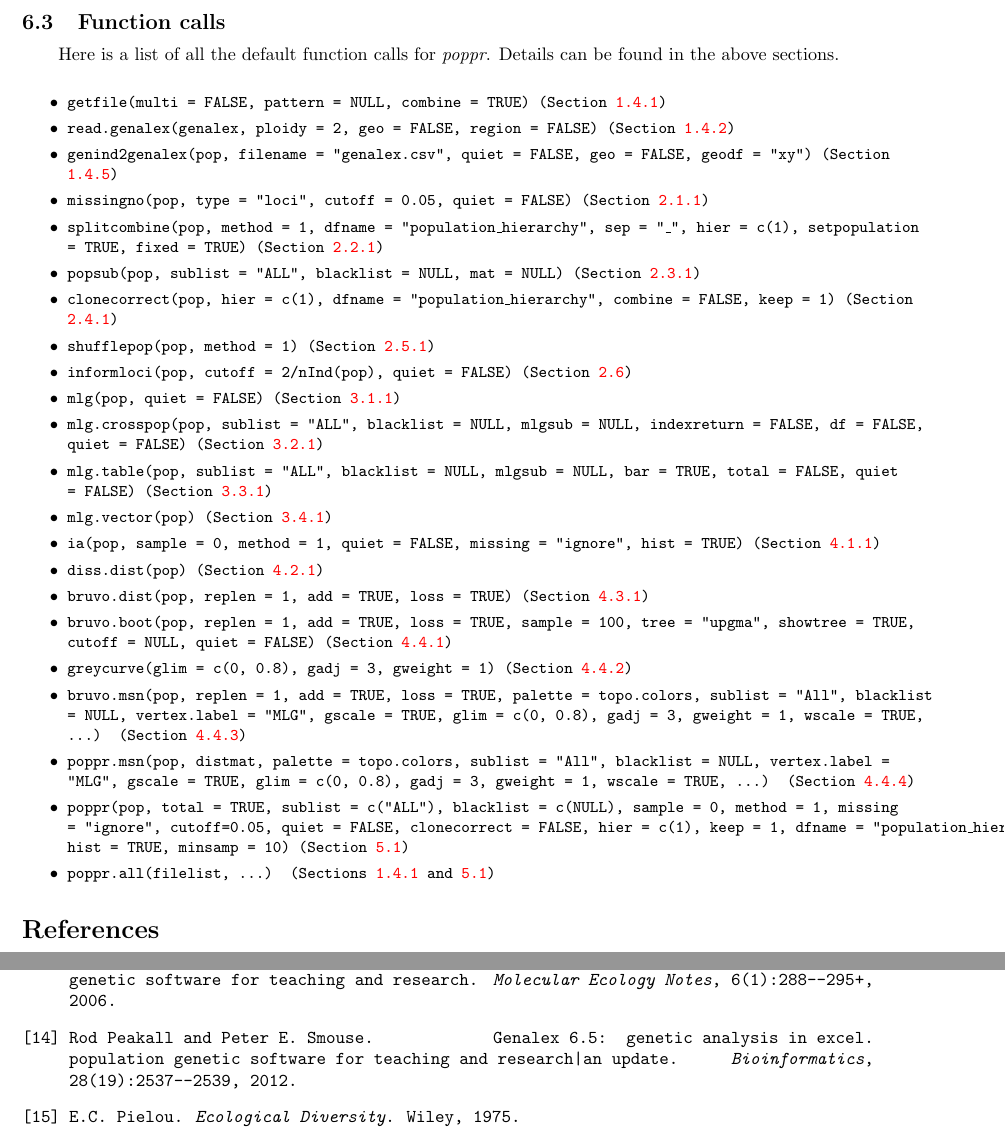
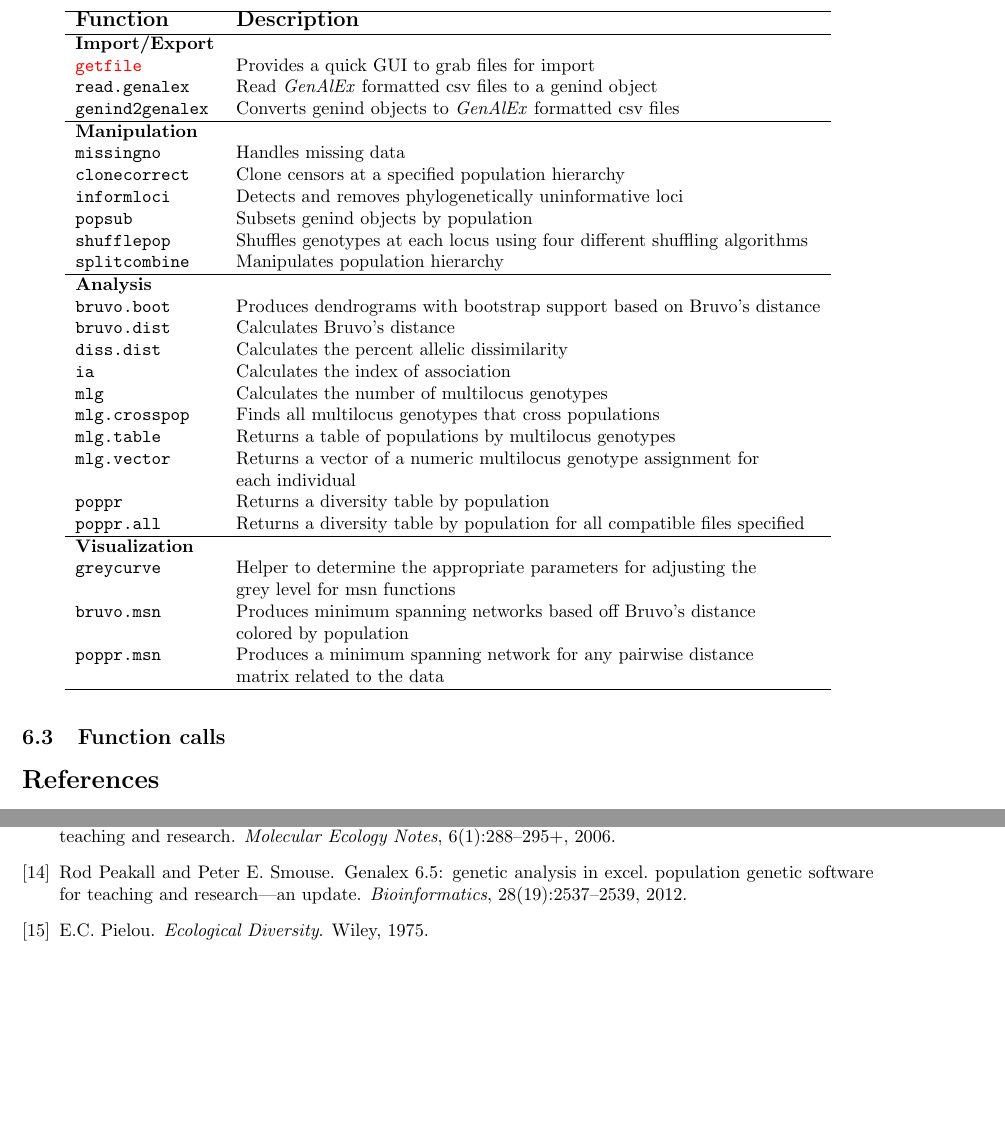
Before and after one commit to grunwaldlab/poppr, a LaTeX paper (vignettes/poppr_manual.tex): two parts of pages 60 and 61 of 61, joined at a grey line, cut so that both start at the same text, the shorter picture padded with empty space. Compiled offline with pdfLaTeX.

Commit message:
Begun process of reference table of functions.

```diff
--- a/vignettes/poppr_manual.tex
+++ b/vignettes/poppr_manual.tex
@@ -59,6 +59,7 @@
 \usepackage{fullpage}
 \usepackage{mathtools}
 \usepackage{makeidx}
+\usepackage{hyperref}
 % \usepackage{lineno}
 % Doublespacing.
 % \usepackage{setspace}
@@ -71,6 +72,7 @@
 \newcommand{\eeq}{\end{equation}}
 \newcommand{\m}[1]{\mathbf{#1}}
 \newcommand{\tab}{\hspace*{1em}}
+\newcolumntype{H}{>{\setbox0=\hbox\bgroup}c<{\egroup}@{}}
 
 \title{Poppr 1.1.0.99: An R package for genetic analysis of populations with mixed (clonal/sexual) reproduction}
 \author{Zhian N. Kamvar$^{1}$\ and Niklaus J. Gr\"unwald$^{1,2}$\\\scriptsize{1) Department of Botany and Plant Pathology, Oregon State University, Corvallis, OR}\\\scriptsize{2) Horticultural Crops Research Laboratory, USDA-ARS, Corvallis, OR}}
@@ -3779,32 +3781,76 @@ Remember, it is important not to forget to type \texttt{dev.off()} when you are
 
 \subsection{Function calls}\label{appendix:funk}
 
-\tab\tab Here is a list of all the default function calls for \textit{poppr}. Details can be found in the above sections.\\
-\tt \small
-\begin{itemize}
-\item getfile(multi = FALSE, pattern = NULL, combine = TRUE) (Section \ref{intro:import:getfile})
-\item read.genalex(genalex, ploidy = 2, geo = FALSE, region = FALSE) (Section \ref{intro:import:read.genalex})
-\item genind2genalex(pop, filename = "genalex.csv", quiet = FALSE, geo = FALSE, geodf = "xy") (Section \ref{intro:import:genind2genalex})
-\item missingno(pop, type = "loci", cutoff = 0.05, quiet = FALSE) (Section \ref{data.manip:missing:missingno})
-\item splitcombine(pop, method = 1, dfname = "population\_hierarchy", sep = "\_", hier = c(1), setpopulation = TRUE, fixed = TRUE) (Section \ref{data.manip:hier:splitcombine})
-\item popsub(pop, sublist = "ALL", blacklist = NULL, mat = NULL) (Section \ref{data.manip:divide:popsub})
-\item clonecorrect(pop, hier = c(1), dfname = "population\_hierarchy", combine = FALSE, keep = 1) (Section \ref{data.manip:cc:clonecorrect})
-\item shufflepop(pop, method = 1) (Section \ref{data.manip:shuffle:shufflepop})
-\item informloci(pop, cutoff = 2/nInd(pop), quiet = FALSE) (Section \ref{data.manip:informloci})
-\item mlg(pop, quiet = FALSE) (Section \ref{mlg:mlg:mlg})
-\item mlg.crosspop(pop, sublist = "ALL", blacklist = NULL, mlgsub = NULL, indexreturn = FALSE, df = FALSE, quiet = FALSE) (Section \ref{mlg:cross:mlg.crosspop})
-\item mlg.table(pop, sublist = "ALL", blacklist = NULL, mlgsub = NULL, bar = TRUE, total = FALSE, quiet = FALSE) (Section \ref{mlg:table:mlg.table})
-\item mlg.vector(pop) (Section \ref{mlg:mix:mlg.vector})
-\item ia(pop, sample = 0, method = 1, quiet = FALSE, missing = "ignore", hist = TRUE) (Section \ref{index:iard:ia})
-\item diss.dist(pop) (Section \ref{index:dist:diss.dist})
-\item bruvo.dist(pop, replen = 1, add = TRUE, loss = TRUE) (Section \ref{index:bruvo:bruvo.dist})
-\item bruvo.boot(pop, replen = 1, add = TRUE, loss = TRUE, sample = 100, tree = "upgma", showtree = TRUE, cutoff = NULL, quiet = FALSE) (Section \ref{index:trees:bruvo.boot})
-\item greycurve(glim = c(0, 0.8), gadj = 3, gweight = 1) (Section \ref{index:trees:greycurve})
-\item bruvo.msn(pop, replen = 1, add = TRUE, loss = TRUE, palette = topo.colors, sublist = "All", blacklist = NULL, vertex.label = "MLG", gscale = TRUE, glim = c(0, 0.8), gadj = 3, gweight = 1, wscale = TRUE, ...) (Section \ref{index:trees:bruvo.msn})
-\item poppr.msn(pop, distmat, palette = topo.colors, sublist = "All", blacklist = NULL, vertex.label = "MLG", gscale = TRUE, glim = c(0, 0.8), gadj = 3, gweight = 1, wscale = TRUE, ...) (Section \ref{index:trees:poppr.msn})
-\item poppr(pop, total = TRUE, sublist = c("ALL"), blacklist = c(NULL), sample = 0, method = 1, missing = "ignore", cutoff=0.05, quiet = FALSE, clonecorrect = FALSE, hier = c(1), keep = 1, dfname = "population\_hierarchy", hist = TRUE, minsamp = 10) (Section \ref{summary:poppr})
-\item poppr.all(filelist, ...) (Sections \ref{intro:import:getfile} and \ref{summary:poppr})
-\end{itemize}
+% \tab\tab Here is a list of all the default function calls for \textit{poppr}. Details can be found in the above sections.\\
+% \tt \small
+% \begin{itemize}
+% \item getfile(multi = FALSE, pattern = NULL, combine = TRUE) (Section \ref{intro:import:getfile})
+% \item read.genalex(genalex, ploidy = 2, geo = FALSE, region = FALSE) (Section \ref{intro:import:read.genalex})
+% \item genind2genalex(pop, filename = "genalex.csv", quiet = FALSE, geo = FALSE, geodf = "xy") (Section \ref{intro:import:genind2genalex})
+% \item missingno(pop, type = "loci", cutoff = 0.05, quiet = FALSE) (Section \ref{data.manip:missing:missingno})
+% \item splitcombine(pop, method = 1, dfname = "population\_hierarchy", sep = "\_", hier = c(1), setpopulation = TRUE, fixed = TRUE) (Section \ref{data.manip:hier:splitcombine})
+% \item popsub(pop, sublist = "ALL", blacklist = NULL, mat = NULL) (Section \ref{data.manip:divide:popsub})
+% \item clonecorrect(pop, hier = c(1), dfname = "population\_hierarchy", combine = FALSE, keep = 1) (Section \ref{data.manip:cc:clonecorrect})
+% \item shufflepop(pop, method = 1) (Section \ref{data.manip:shuffle:shufflepop})
+% \item informloci(pop, cutoff = 2/nInd(pop), quiet = FALSE) (Section \ref{data.manip:informloci})
+% \item mlg(pop, quiet = FALSE) (Section \ref{mlg:mlg:mlg})
+% \item mlg.crosspop(pop, sublist = "ALL", blacklist = NULL, mlgsub = NULL, indexreturn = FALSE, df = FALSE, quiet = FALSE) (Section \ref{mlg:cross:mlg.crosspop})
+% \item mlg.table(pop, sublist = "ALL", blacklist = NULL, mlgsub = NULL, bar = TRUE, total = FALSE, quiet = FALSE) (Section \ref{mlg:table:mlg.table})
+% \item mlg.vector(pop) (Section \ref{mlg:mix:mlg.vector})
+% \item ia(pop, sample = 0, method = 1, quiet = FALSE, missing = "ignore", hist = TRUE) (Section \ref{index:iard:ia})
+% \item diss.dist(pop) (Section \ref{index:dist:diss.dist})
+% \item bruvo.dist(pop, replen = 1, add = TRUE, loss = TRUE) (Section \ref{index:bruvo:bruvo.dist})
+% \item bruvo.boot(pop, replen = 1, add = TRUE, loss = TRUE, sample = 100, tree = "upgma", showtree = TRUE, cutoff = NULL, quiet = FALSE) (Section \ref{index:trees:bruvo.boot})
+% \item greycurve(glim = c(0, 0.8), gadj = 3, gweight = 1) (Section \ref{index:trees:greycurve})
+% \item bruvo.msn(pop, replen = 1, add = TRUE, loss = TRUE, palette = topo.colors, sublist = "All", blacklist = NULL, vertex.label = "MLG", gscale = TRUE, glim = c(0, 0.8), gadj = 3, gweight = 1, wscale = TRUE, ...) (Section \ref{index:trees:bruvo.msn})
+% \item poppr.msn(pop, distmat, palette = topo.colors, sublist = "All", blacklist = NULL, vertex.label = "MLG", gscale = TRUE, glim = c(0, 0.8), gadj = 3, gweight = 1, wscale = TRUE, ...) (Section \ref{index:trees:poppr.msn})
+% \item poppr(pop, total = TRUE, sublist = c("ALL"), blacklist = c(NULL), sample = 0, method = 1, missing = "ignore", cutoff=0.05, quiet = FALSE, clonecorrect = FALSE, hier = c(1), keep = 1, dfname = "population\_hierarchy", hist = TRUE, minsamp = 10) (Section \ref{summary:poppr})
+% \item poppr.all(filelist, ...) (Sections \ref{intro:import:getfile} and \ref{summary:poppr})
+% \end{itemize}
+
+\begin{table}[ht]
+\centering
+\begin{tabular}{ll}
+ \hline
+\textbf{\large Function} & \textbf{\large Description} \\
+\hline
+\textbf{Import/Export} & \\
+\texttt{\hyperref[intro:import:getfile]{getfile}} & Provides a quick GUI to grab files for import \\
+\texttt{read.genalex} & Read \textit{GenAlEx} formatted csv files to a genind object \\
+\texttt{genind2genalex} & Converts genind objects to \textit{GenAlEx} formatted csv files \\
+\hline
+\textbf{Manipulation} & \\
+\texttt{missingno} & Handles missing data \\
+\texttt{clonecorrect} & Clone censors at a specified population hierarchy \\
+\texttt{informloci} & Detects and removes phylogenetically uninformative loci \\
+\texttt{popsub} & Subsets genind objects by population \\
+\texttt{shufflepop} & Shuffles genotypes at each locus using four different shuffling algorithms \\
+\texttt{splitcombine} & Manipulates population hierarchy \\
+\hline
+\textbf{Analysis} & \\
+\texttt{bruvo.boot} & Produces dendrograms with bootstrap support based on Bruvo's distance \\
+\texttt{bruvo.dist} & Calculates Bruvo's distance \\
+\texttt{diss.dist} & Calculates the percent allelic dissimilarity \\
+\texttt{ia} & Calculates the index of association \\
+\texttt{mlg} & Calculates the number of multilocus genotypes \\
+\texttt{mlg.crosspop} & Finds all multilocus genotypes that cross populations \\
+\texttt{mlg.table} & Returns a table of populations by multilocus genotypes \\
+\texttt{mlg.vector} & Returns a vector of a numeric multilocus genotype assignment for \\
+ & each individual \\
+\texttt{poppr} & Returns a diversity table by population \\
+\texttt{poppr.all} & Returns a diversity table by population for all compatible files specified \\
+\hline
+\textbf{Visualization} & \\
+\texttt{greycurve} & Helper to determine the appropriate parameters for adjusting the\\
+ & grey level for msn functions \\
+\texttt{bruvo.msn} & Produces minimum spanning networks based off Bruvo's distance\\
+ & colored by population \\
+\texttt{poppr.msn} & Produces a minimum spanning network for any pairwise distance\\
+ & matrix related to the data \\
+\hline
+\end{tabular}
+\end{table}
+
 %
 % Possible replacement:
 % \begin{itemize}
```
Also changed, not shown: vignettes/poppr_manual.pdf, 1 other file.
